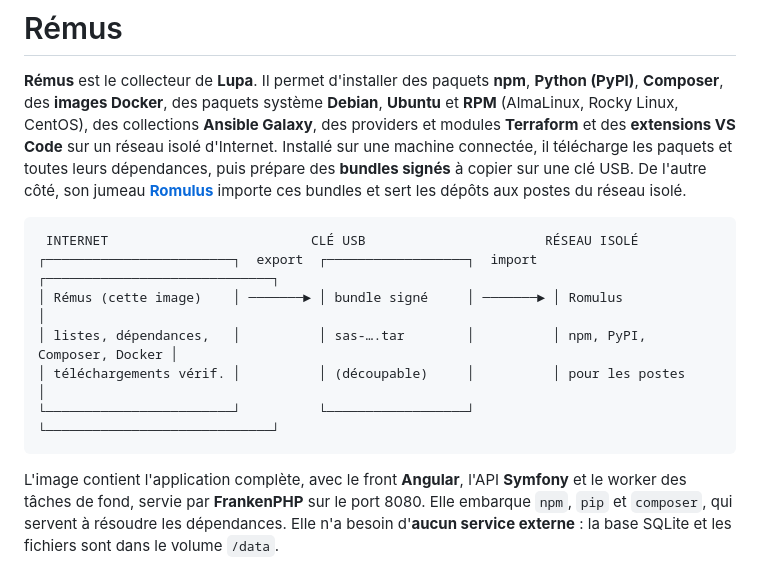
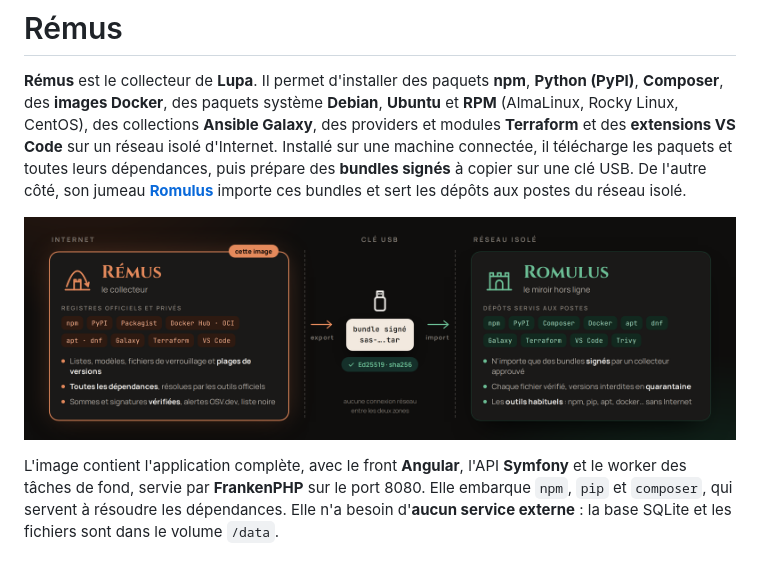
Before and after one commit to imperiumclansoftware/lupa, a Markdown page: deploy/remus/README.md, the part around the change. GitHub-like rendering; pictures changed too: docs/lupa-schema-remus.png (added).

````diff
--- a/deploy/remus/README.md
+++ b/deploy/remus/README.md
@@ -7,14 +7,7 @@ il télécharge les paquets et toutes leurs dépendances, puis prépare des **bu
 une clé USB. De l'autre côté, son jumeau [**Romulus**](https://hub.docker.com/r/iemperor/romulus) importe
 ces bundles et sert les dépôts aux postes du réseau isolé.
 
-```
- INTERNET                          CLÉ USB                       RÉSEAU ISOLÉ
-┌────────────────────────┐  export  ┌──────────────────┐  import  ┌─────────────────────────────┐
-│ Rémus (cette image)    │ ───────► │ bundle signé     │ ───────► │ Romulus                     │
-│ listes, dépendances,   │          │ sas-….tar        │          │ npm, PyPI, Composer, Docker │
-│ téléchargements vérif. │          │ (découpable)     │          │ pour les postes             │
-└────────────────────────┘          └──────────────────┘          └─────────────────────────────┘
-```
+![Lupa : Rémus collecte sur Internet et produit un bundle signé ; la clé USB le porte jusqu'au réseau isolé, où Romulus le vérifie et sert les dépôts aux postes](https://raw.githubusercontent.com/imperiumclansoftware/lupa/master/docs/lupa-schema-remus.png)
 
 L'image contient l'application complète, avec le front **Angular**, l'API **Symfony** et le worker des
 tâches de fond, servie par **FrankenPHP** sur le port 8080. Elle embarque `npm`, `pip` et `composer`,
````
Also changed, not shown: deploy/romulus/README.md (+1 -8 lines), promo/README.md (+2 -0 lines), docs/lupa-schema-romulus.png (added), 2 other files.
